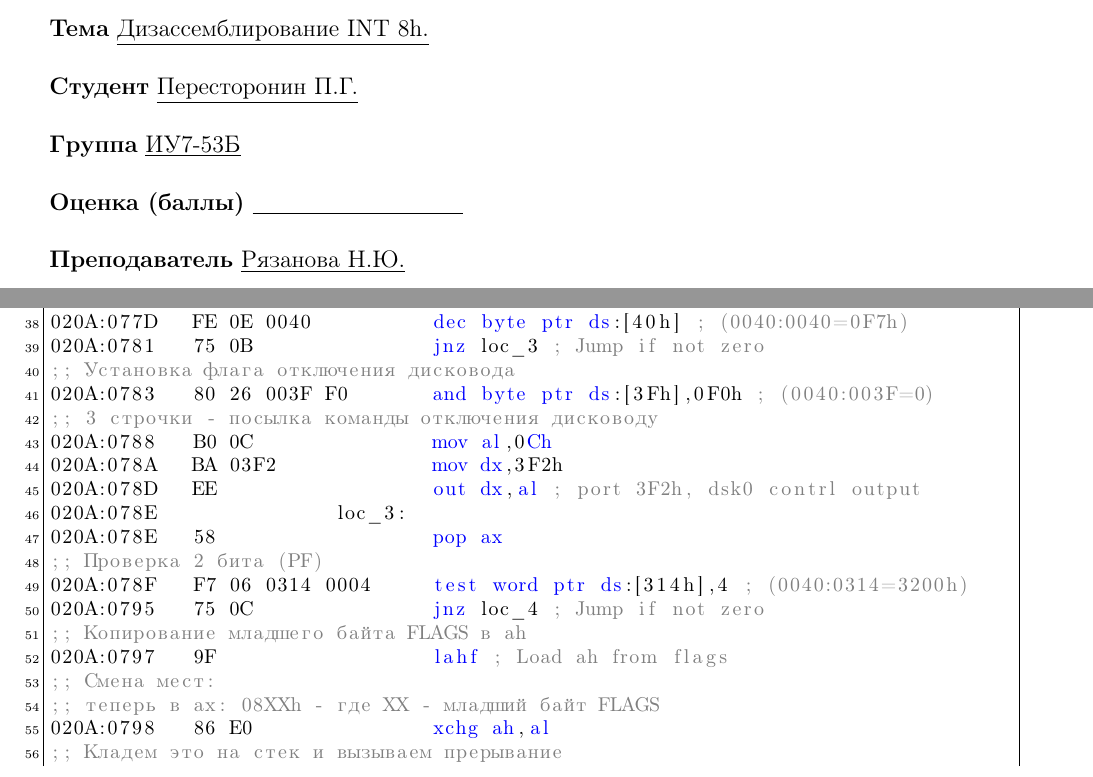
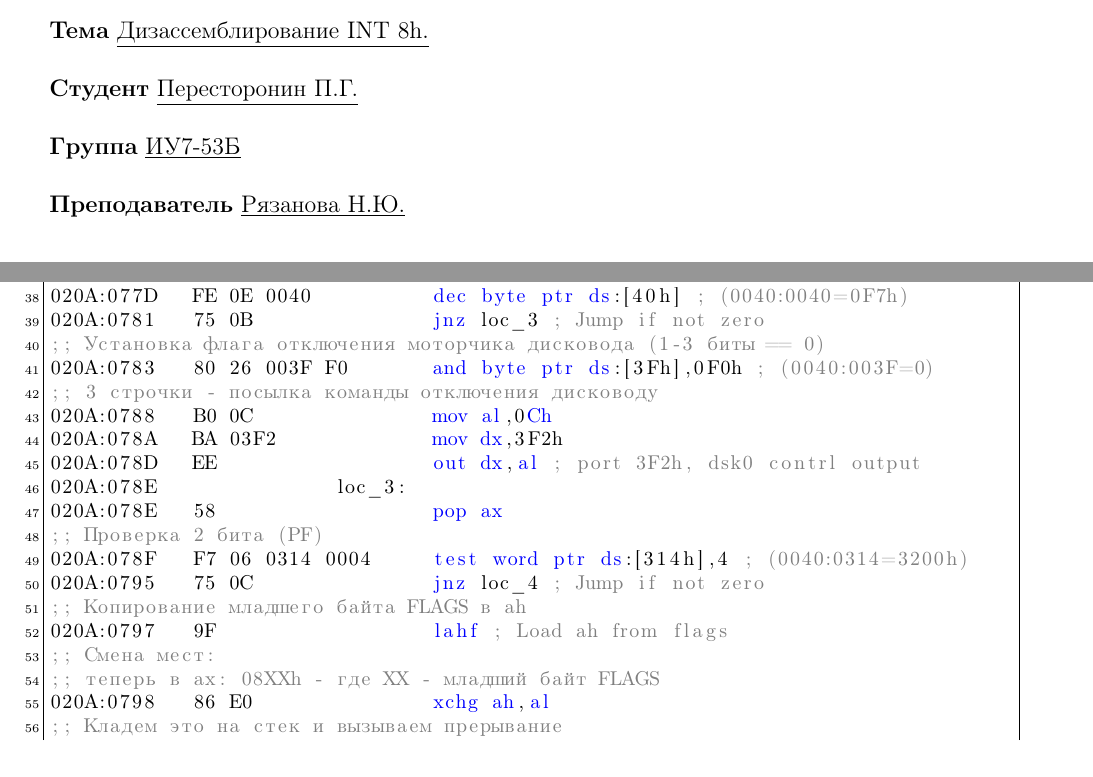
Before and after one commit to Justarone/bmstu-os, a LaTeX document (lab_01/report/report.tex, which reads lab_01/report/00-title.tex, lab_01/report/listings.tex): two parts of pages 1 and 2 of 8, joined at a grey line, cut so that both start at the same text. Compiled offline with pdfLaTeX.

Commit message:
FIX: some report issues

```diff
--- a/lab_01/report/00-title.tex
+++ b/lab_01/report/00-title.tex
@@ -27,7 +27,6 @@
 \noindent\textbf{Тема} $\underline{\text{Дизассемблирование INT 8h.}}$\newline\newline
 \noindent\textbf{Студент} $\underline{\text{Пересторонин П.Г.}}$\newline\newline
 \noindent\textbf{Группа} $\underline{\text{ИУ7-53Б}}$\newline\newline
-\noindent\textbf{Оценка (баллы)} $\underline{\text{~~~~~~~~~~~~~~~~~~~~~~~~~~~}}$\newline\newline
 \noindent\textbf{Преподаватель} $\underline{\text{Рязанова Н.Ю.}}$\newline
 
 \begin{center}
--- a/lab_01/report/listings.tex
+++ b/lab_01/report/listings.tex
@@ -40,7 +40,7 @@
 ;; Декремент счетчика отключения моторчика
 020A:077D   FE 0E 0040          dec byte ptr ds:[40h] ; (0040:0040=0F7h)
 020A:0781   75 0B               jnz loc_3 ; Jump if not zero
-;; Установка флага отключения дисковода
+;; Установка флага отключения моторчика дисковода (1-3 биты == 0)
 020A:0783   80 26 003F F0       and byte ptr ds:[3Fh],0F0h ; (0040:003F=0)
 ;; 3 строчки - посылка команды отключения дисководу
 020A:0788   B0 0C               mov al,0Ch
```
Also changed, not shown: lab_01/report/report.pdf.
